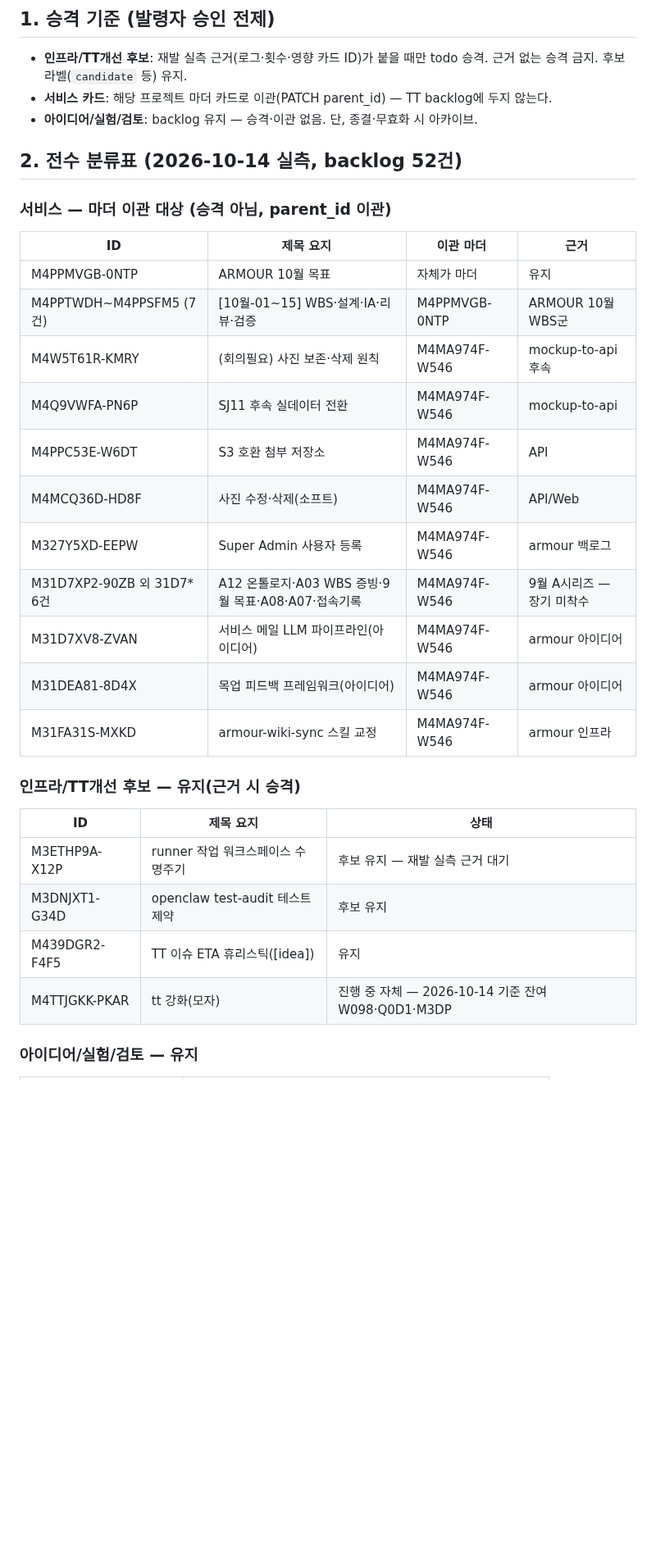
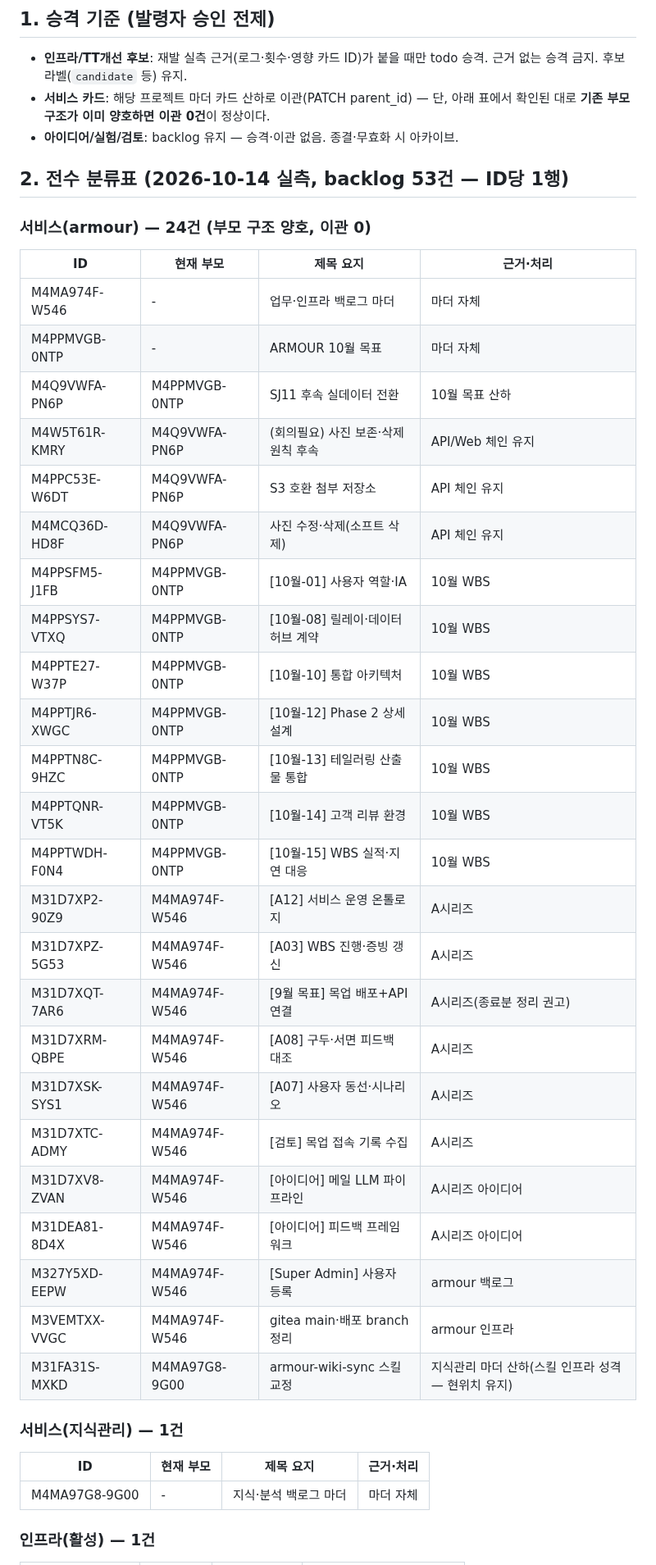
Before and after one commit to plainOldCode/think-tank, a Markdown page: docs/backlog-triage.md, the part around one of its changes. Shown at 82% size. GitHub-like rendering; blank space fills up the shorter version.

```diff
--- a/docs/backlog-triage.md
+++ b/docs/backlog-triage.md
@@ -6,35 +6,46 @@
 
 - **인프라/TT개선 후보**: 재발 실측 근거(로그·횟수·영향 카드 ID)가 붙을 때만 todo 승격.
   근거 없는 승격 금지. 후보 라벨(`candidate` 등) 유지.
-- **서비스 카드**: 해당 프로젝트 마더 카드로 이관(PATCH parent_id) — TT backlog에 두지 않는다.
-- **아이디어/실험/검토**: backlog 유지 — 승격·이관 없음. 단, 종결·무효화 시 아카이브.
+- **서비스 카드**: 해당 프로젝트 마더 카드 산하로 이관(PATCH parent_id) — 단,
+  아래 표에서 확인된 대로 **기존 부모 구조가 이미 양호하면 이관 0건**이 정상이다.
+- **아이디어/실험/검토**: backlog 유지 — 승격·이관 없음. 종결·무효화 시 아카이브.
 
-## 2. 전수 분류표 (2026-10-14 실측, backlog 52건)
+## 2. 전수 분류표 (2026-10-14 실측, backlog 53건 — ID당 1행)
 
-### 서비스 — 마더 이관 대상 (승격 아님, parent_id 이관)
+### 서비스(armour) — 24건 (부모 구조 양호, 이관 0)
 
-| ID | 제목 요지 | 이관 마더 | 근거 |
+| ID | 현재 부모 | 제목 요지 | 근거·처리 |
 |---|---|---|---|
-| M4PPMVGB-0NTP | ARMOUR 10월 목표 | 자체가 마더 | 유지 |
-| M4PPTWDH~M4PPSFM5 (7건) | [10월-01~15] WBS·설계·IA·리뷰·검증 | M4PPMVGB-0NTP | ARMOUR 10월 WBS군 |
-| M4W5T61R-KMRY | (회의필요) 사진 보존·삭제 원칙 | M4MA974F-W546 | mockup-to-api 후속 |
-| M4Q9VWFA-PN6P | SJ11 후속 실데이터 전환 | M4MA974F-W546 | mockup-to-api |
-| M4PPC53E-W6DT | S3 호환 첨부 저장소 | M4MA974F-W546 | API |
-| M4MCQ36D-HD8F | 사진 수정·삭제(소프트) | M4MA974F-W546 | API/Web |
-| M327Y5XD-EEPW | Super Admin 사용자 등록 | M4MA974F-W546 | armour 백로그 |
-| M31D7XP2-90ZB 외 31D7* 6건 | A12 온톨로지·A03 WBS 증빙·9월 목표·A08·A07·접속기록 | M4MA974F-W546 | 9월 A시리즈 — 장기 미착수 |
-| M31D7XV8-ZVAN | 서비스 메일 LLM 파이프라인(아이디어) | M4MA974F-W546 | armour 아이디어 |
-| M31DEA81-8D4X | 목업 피드백 프레임워크(아이디어) | M4MA974F-W546 | armour 아이디어 |
-| M31FA31S-MXKD | armour-wiki-sync 스킬 교정 | M4MA974F-W546 | armour 인프라 |
+| M4MA974F-W546 | - | 업무·인프라 백로그 마더 | 마더 자체 |
+| M4PPMVGB-0NTP | - | ARMOUR 10월 목표 | 마더 자체 |
+| M4Q9VWFA-PN6P | M4PPMVGB-0NTP | SJ11 후속 실데이터 전환 | 10월 목표 산하 |
+| M4W5T61R-KMRY | M4Q9VWFA-PN6P | (회의필요) 사진 보존·삭제 원칙 후속 | API/Web 체인 유지 |
+| M4PPC53E-W6DT | M4Q9VWFA-PN6P | S3 호환 첨부 저장소 | API 체인 유지 |
+| M4MCQ36D-HD8F | M4Q9VWFA-PN6P | 사진 수정·삭제(소프트 삭제) | API 체인 유지 |
+| M4PPSFM5-J1FB | M4PPMVGB-0NTP | [10월-01] 사용자 역할·IA | 10월 WBS |
+| M4PPSYS7-VTXQ | M4PPMVGB-0NTP | [10월-08] 릴레이·데이터 허브 계약 | 10월 WBS |
+| M4PPTE27-W37P | M4PPMVGB-0NTP | [10월-10] 통합 아키텍처 | 10월 WBS |
+| M4PPTJR6-XWGC | M4PPMVGB-0NTP | [10월-12] Phase 2 상세 설계 | 10월 WBS |
+| M4PPTN8C-9HZC | M4PPMVGB-0NTP | [10월-13] 테일러링 산출물 통합 | 10월 WBS |
+| M4PPTQNR-VT5K | M4PPMVGB-0NTP | [10월-14] 고객 리뷰 환경 | 10월 WBS |
+| M4PPTWDH-F0N4 | M4PPMVGB-0NTP | [10월-15] WBS 실적·지연 대응 | 10월 WBS |
+| M31D7XP2-90Z9 | M4MA974F-W546 | [A12] 서비스 운영 온톨로지 | A시리즈 |
+| M31D7XPZ-5G53 | M4MA974F-W546 | [A03] WBS 진행·증빙 갱신 | A시리즈 |
+| M31D7XQT-7AR6 | M4MA974F-W546 | [9월 목표] 목업 배포+API 연결 | A시리즈(종료분 정리 권고) |
+| M31D7XRM-QBPE | M4MA974F-W546 | [A08] 구두·서면 피드백 대조 | A시리즈 |
+| M31D7XSK-SYS1 | M4MA974F-W546 | [A07] 사용자 동선·시나리오 | A시리즈 |
+| M31D7XTC-ADMY | M4MA974F-W546 | [검토] 목업 접속 기록 수집 | A시리즈 |
+| M31D7XV8-ZVAN | M4MA974F-W546 | [아이디어] 메일 LLM 파이프라인 | A시리즈 아이디어 |
+| M31DEA81-8D4X | M4MA974F-W546 | [아이디어] 피드백 프레임워크 | A시리즈 아이디어 |
+| M327Y5XD-EEPW | M4MA974F-W546 | [Super Admin] 사용자 등록 | armour 백로그 |
+| M3VEMTXX-VVGC | M4MA974F-W546 | gitea main·배포 branch 정리 | armour 인프라 |
+| M31FA31S-MXKD | M4MA97G8-9G00 | armour-wiki-sync 스킬 교정 | 지식관리 마더 산하(스킬 인프라 성격 — 현위치 유지) |
 
-### 인프라/TT개선 후보 — 유지(근거 시 승격)
+### 서비스(지식관리) — 1건
 
-| ID | 제목 요지 | 상태 |
-|---|---|---|
-| M3ETHP9A-X12P | runner 작업 워크스페이스 수명주기 | 후보 유지 — 재발 실측 근거 대기 |
-| M3DNJXT1-G34D | openclaw test-audit 테스트 제약 | 후보 유지 |
-| M439DGR2-F4F5 | TT 이슈 ETA 휴리스틱([idea]) | 유지 |
-| M4TTJGKK-PKAR | tt 강화(모자) | 진행 중 자체 — 2026-10-14 기준 잔여 W098·Q0D1·M3DP |
+| ID | 현재 부모 | 제목 요지 | 근거·처리 |
+|---|---|---|---|
+| M4MA97G8-9G00 | - | 지식·분석 백로그 마더 | 마더 자체 |
 
-### 아이디어/실험/검토 — 유지
+### 인프라(활성) — 1건
 
```
Also changed, not shown: other parts of docs/backlog-triage.md (+48 -20 lines).
